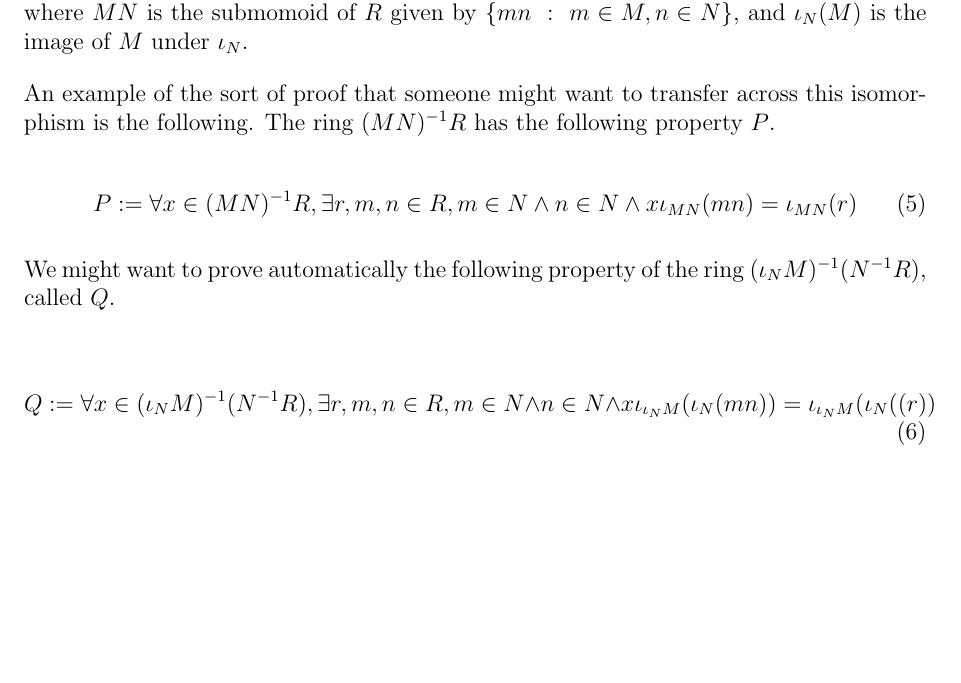
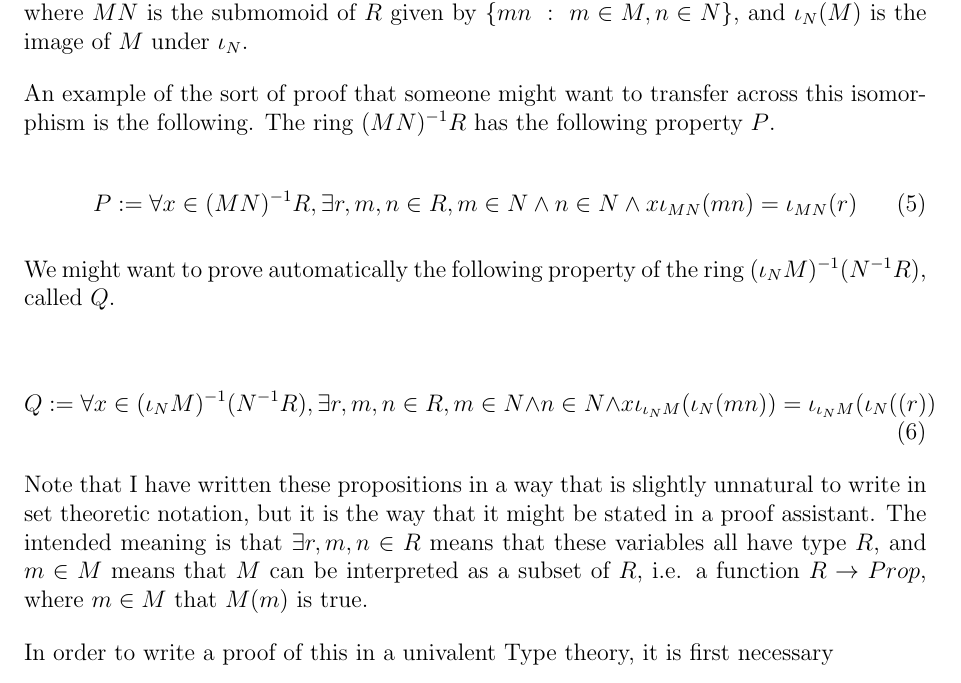
Before and after one commit to ChrisHughes24/UMP_notes, a LaTeX document (UMPnotes.tex): part of page 5 of 5, cut so that both start at the same text, the shorter picture padded with empty space. Compiled offline with pdfLaTeX.

Commit message:
more notes on isomorphisms

```diff
--- a/UMPnotes.tex
+++ b/UMPnotes.tex
@@ -344,6 +344,11 @@ We might want to prove automatically the following property of the ring $(\iota_
   \iota_{\iota_N M}(\iota_N((r))
 \end{equation}
 
+Note that I have written these propositions in a way that is slightly unnatural to write in set theoretic notation,
+but it is the way that it might be stated in a proof assistant. The intended meaning is that
+$\exists r,m,n \in R$ means that these variables all have type $R$, and $m \in M$ means that $M$ can be interpreted as a
+subset of $R$, i.e. a function $R \to Prop$, where $m \in M$ that $M(m)$ is true.
 
+In order to write a proof of this in a univalent Type theory, it is first necessary
 
 \end{document}
```
